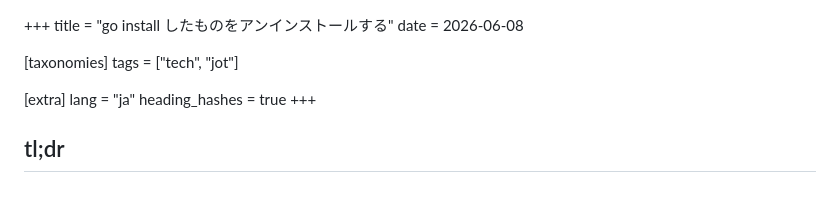
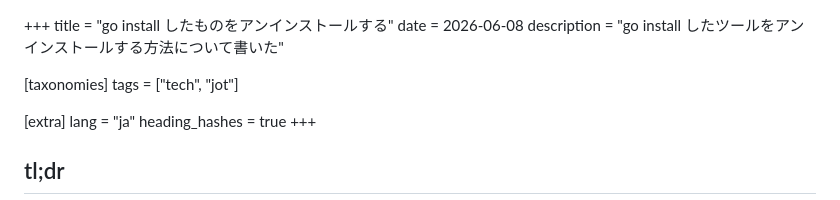
Before and after one commit to lemonadern/lemonadern.dev, a Markdown page: content/posts/2026-06-08_uninstall-go-installed-tool.md, the part around the change. Drawn GitHub-style.

```diff
--- a/content/posts/2026-06-08_uninstall-go-installed-tool.md
+++ b/content/posts/2026-06-08_uninstall-go-installed-tool.md
@@ -1,6 +1,7 @@
 +++
 title = "go install したものをアンインストールする"
 date = 2026-06-08
+description = "go install したツールをアンインストールする方法について書いた"
 
 [taxonomies]
 tags = ["tech", "jot"]
```
Also changed, not shown: content/posts/2026-06-09_ghq-rm-history.md (+1 -0 lines), content/posts/2026-06-11_boki2.md (added, +186 -0 lines).
